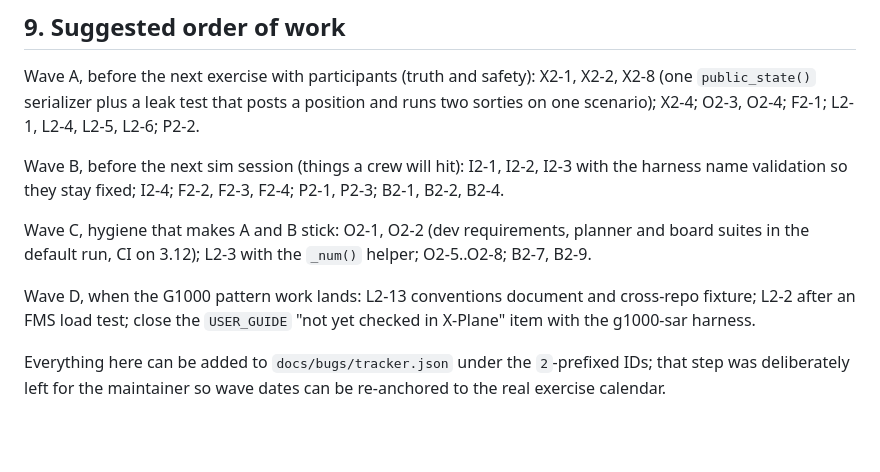
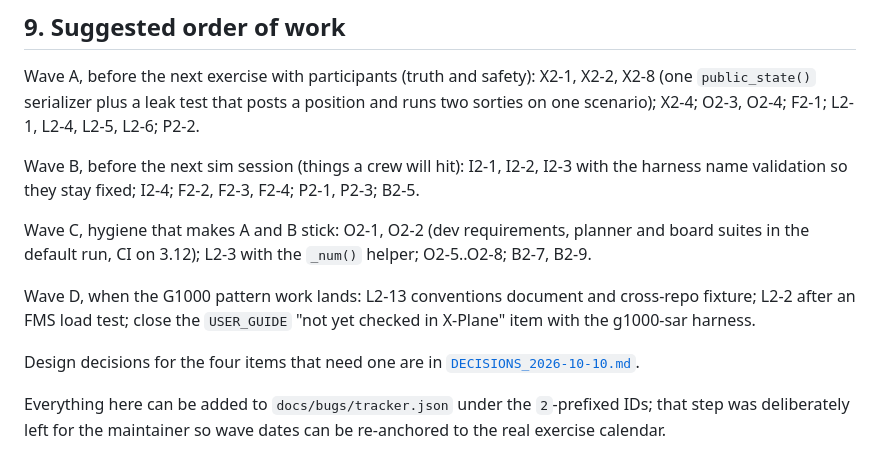
Before and after one commit to rpcraighead/cap-vsar, a Markdown page: docs/PROJECT_REVIEW_2026-10-10.md, the part around one of its changes. Rendered like a GitHub page; blank space fills up the shorter version.

```diff
--- a/docs/PROJECT_REVIEW_2026-10-10.md
+++ b/docs/PROJECT_REVIEW_2026-10-10.md
@@ -408,7 +411,7 @@ L2-1, L2-4, L2-5, L2-6; P2-2.
 
 Wave B, before the next sim session (things a crew will hit): I2-1, I2-2,
 I2-3 with the harness name validation so they stay fixed; I2-4; F2-2, F2-3,
-F2-4; P2-1, P2-3; B2-1, B2-2, B2-4.
+F2-4; P2-1, P2-3; B2-5.
 
 Wave C, hygiene that makes A and B stick: O2-1, O2-2 (dev requirements,
 planner and board suites in the default run, CI on 3.12); L2-3 with the
@@ -418,6 +421,9 @@ Wave D, when the G1000 pattern work lands: L2-13 conventions document and
 cross-repo fixture; L2-2 after an FMS load test; close the `USER_GUIDE`
 "not yet checked in X-Plane" item with the g1000-sar harness.
 
+Design decisions for the four items that need one are in
+[`DECISIONS_2026-10-10.md`](DECISIONS_2026-10-10.md).
+
 Everything here can be added to `docs/bugs/tracker.json` under the `2`-prefixed
 IDs; that step was deliberately left for the maintainer so wave dates can be
 re-anchored to the real exercise calendar.
```
Also changed, not shown: other parts of docs/PROJECT_REVIEW_2026-10-10.md (+13 -10 lines), docs/DECISIONS_2026-10-10.md (added, +266 -0 lines).
